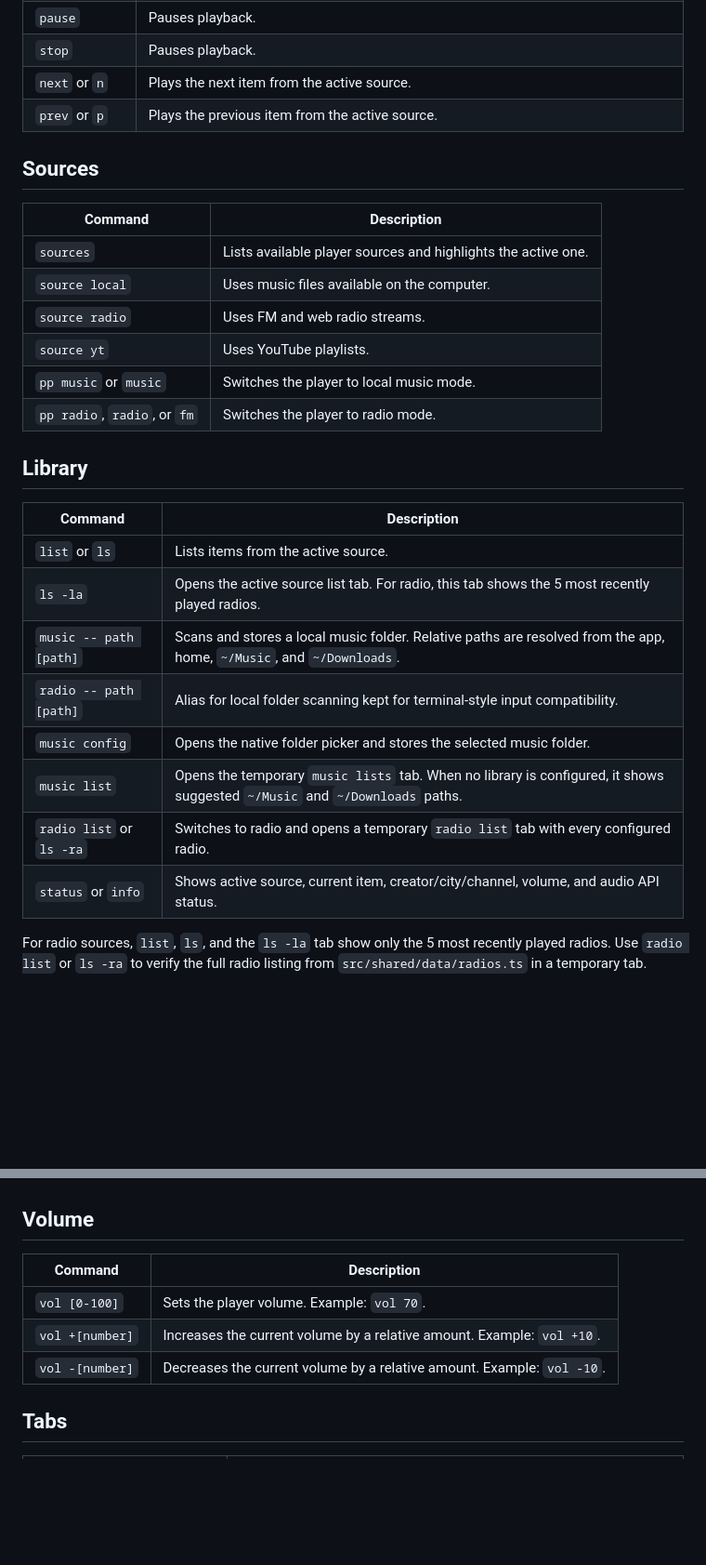
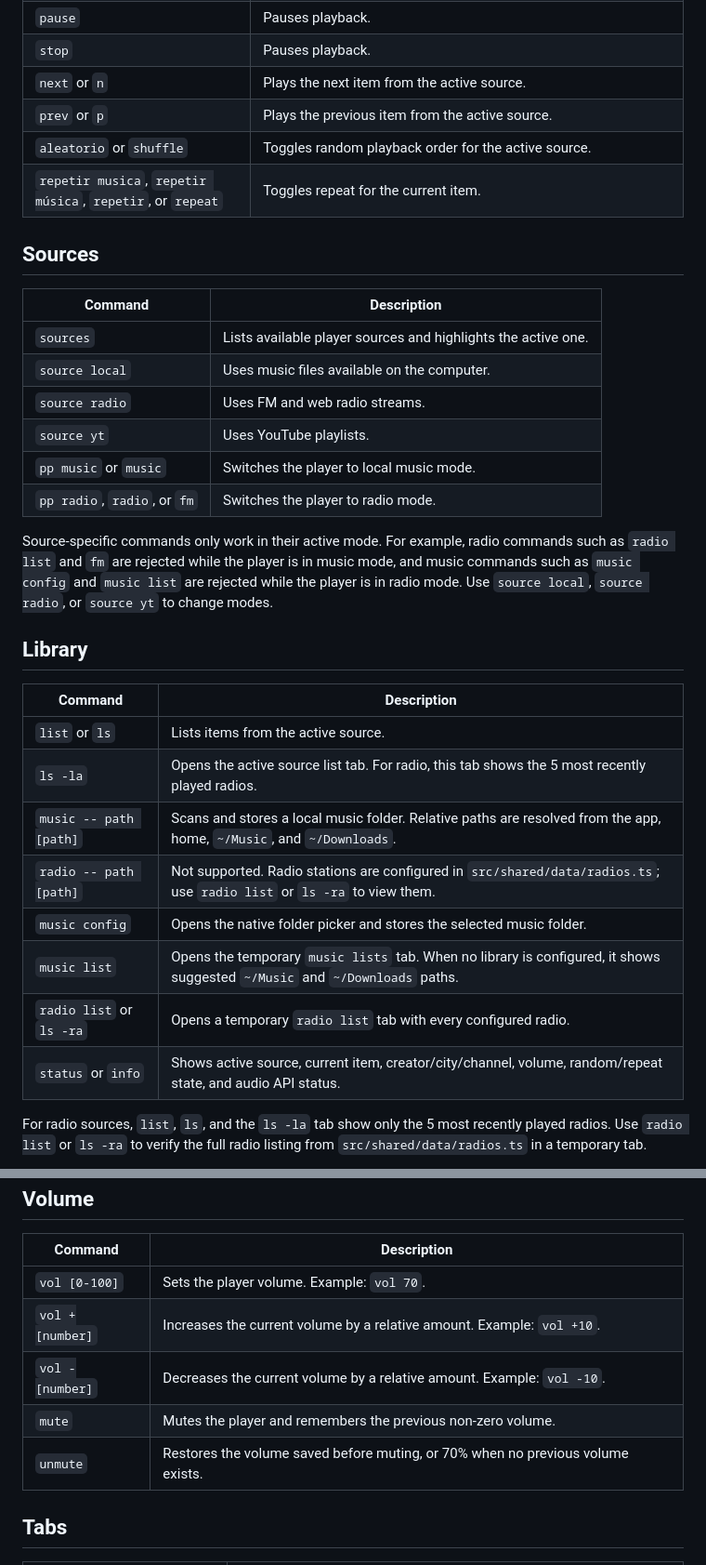
Before and after one commit to devevandro/prompt-play, a Markdown page: commands.md, 2 parts joined by grey strips. Shown at 93% size. GitHub-like rendering; blank space fills up the shorter version.

Commit message:
feat: add shuffle and repeat commands, update radio command descriptions

```diff
--- a/commands.md
+++ b/commands.md
@@ -24,6 +24,8 @@ Reference for commands accepted by the Prompt Play terminal input.
 | `stop` | Pauses playback. |
 | `next` or `n` | Plays the next item from the active source. |
 | `prev` or `p` | Plays the previous item from the active source. |
+| `aleatorio` or `shuffle` | Toggles random playback order for the active source. |
+| `repetir musica`, `repetir música`, `repetir`, or `repeat` | Toggles repeat for the current item. |
 
 ## Sources
 
@@ -36,6 +38,12 @@ Reference for commands accepted by the Prompt Play terminal input.
 | `pp music` or `music` | Switches the player to local music mode. |
 | `pp radio`, `radio`, or `fm` | Switches the player to radio mode. |
 
+Source-specific commands only work in their active mode. For example, radio
+commands such as `radio list` and `fm` are rejected while the player is in
+music mode, and music commands such as `music config` and `music list` are
+rejected while the player is in radio mode. Use `source local`, `source radio`,
+or `source yt` to change modes.
+
 ## Library
 
 | Command | Description |
@@ -43,11 +51,11 @@ Reference for commands accepted by the Prompt Play terminal input.
 | `list` or `ls` | Lists items from the active source. |
 | `ls -la` | Opens the active source list tab. For radio, this tab shows the 5 most recently played radios. |
 | `music -- path [path]` | Scans and stores a local music folder. Relative paths are resolved from the app, home, `~/Music`, and `~/Downloads`. |
-| `radio -- path [path]` | Alias for local folder scanning kept for terminal-style input compatibility. |
+| `radio -- path [path]` | Not supported. Radio stations are configured in `src/shared/data/radios.ts`; use `radio list` or `ls -ra` to view them. |
 | `music config` | Opens the native folder picker and stores the selected music folder. |
 | `music list` | Opens the temporary `music lists` tab. When no library is configured, it shows suggested `~/Music` and `~/Downloads` paths. |
-| `radio list` or `ls -ra` | Switches to radio and opens a temporary `radio list` tab with every configured radio. |
-| `status` or `info` | Shows active source, current item, creator/city/channel, volume, and audio API status. |
+| `radio list` or `ls -ra` | Opens a temporary `radio list` tab with every configured radio. |
+| `status` or `info` | Shows active source, current item, creator/city/channel, volume, random/repeat state, and audio API status. |
 
 For radio sources, `list`, `ls`, and the `ls -la` tab show only the 5 most
 recently played radios. Use `radio list` or `ls -ra` to verify the full radio
@@ -65,6 +73,8 @@ reconfiguring the folder.
 | `vol [0-100]` | Sets the player volume. Example: `vol 70`. |
 | `vol +[number]` | Increases the current volume by a relative amount. Example: `vol +10`. |
 | `vol -[number]` | Decreases the current volume by a relative amount. Example: `vol -10`. |
+| `mute` | Mutes the player and remembers the previous non-zero volume. |
+| `unmute` | Restores the volume saved before muting, or 70% when no previous volume exists. |
 
 ## Tabs
 
```
